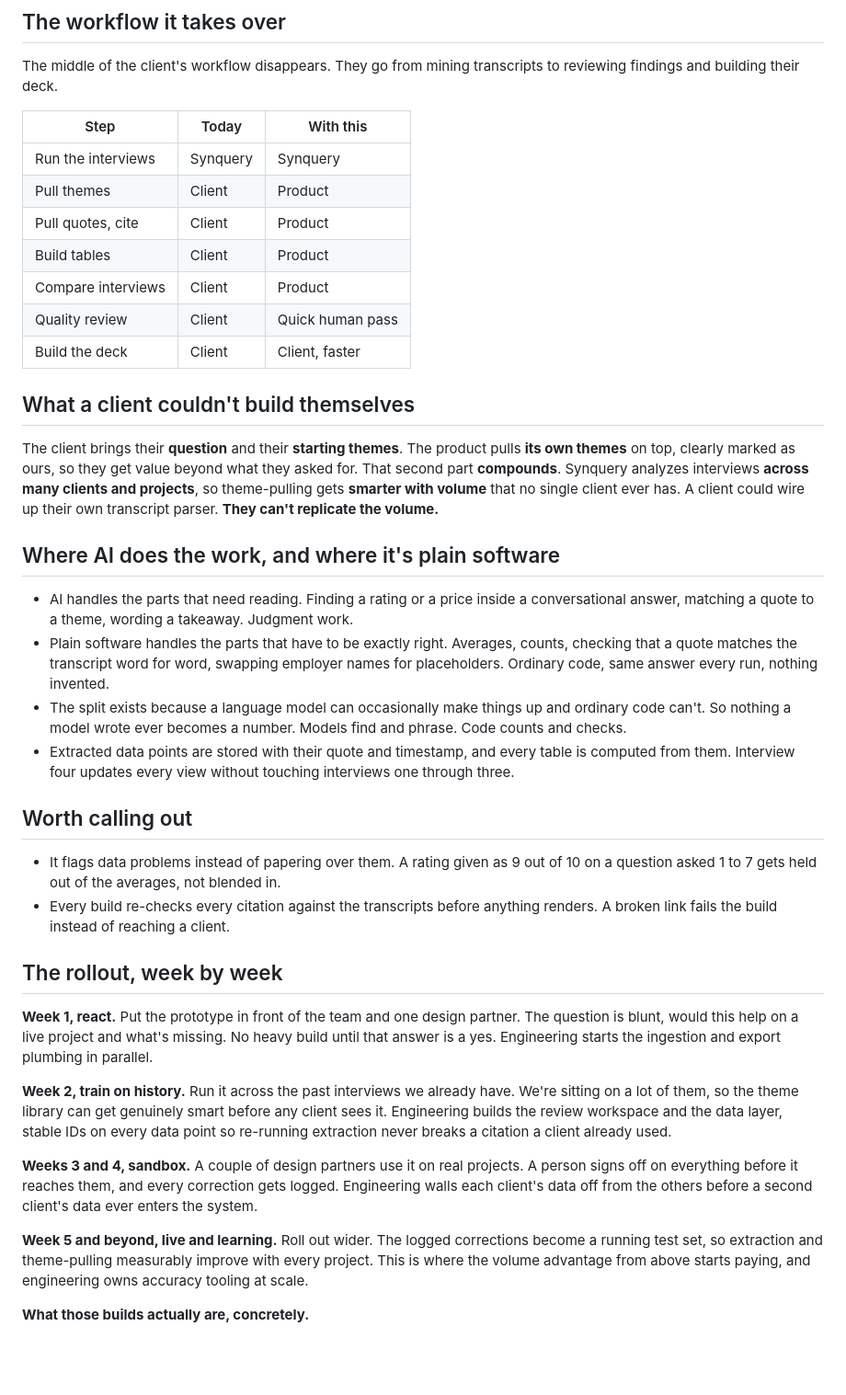
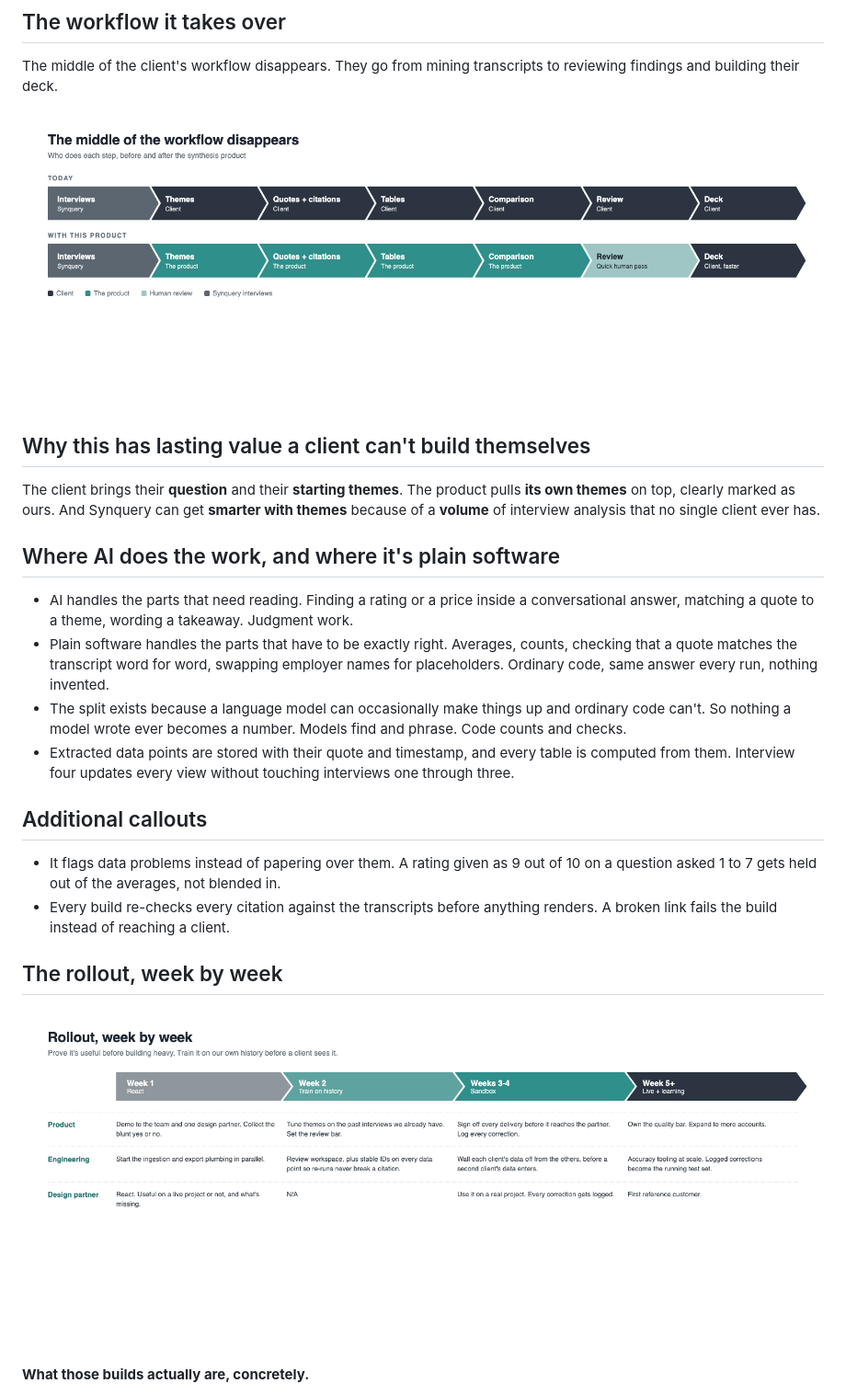
Before and after one commit to bigstewart2/synquery-synthesis, a Markdown page: WRITEUP.md, the part around one of its changes. Shown at 92% size. GitHub-like rendering; pictures changed too: rollout-timeline.png (added), workflow-before-after.png (added); blank space fills up the shorter version.

Commit message:
docs(writeup): tighter headings, visuals replace tables and week prose
Assumptions, What the prototype includes by tab, Additional callouts. The
who-does-what table gives way to the before/after visual, the four rollout
paragraphs give way to the timeline visual with the concrete-builds bullets
kept as the detail, and the lasting-value section is retitled and cut to its
point, Synquery gets smarter with themes on volume no single client has. The
two PNGs join the repo so GitHub renders the same visuals the PDF carries.

Co-Authored-By: Claude Fable 5 <noreply@anthropic.com>

```diff
--- a/WRITEUP.md
+++ b/WRITEUP.md
@@ -25,19 +25,11 @@ Today the client gets raw transcripts and has to mine them by hand. The goal her
 
 The middle of the client's workflow disappears. They go from mining transcripts to reviewing findings and building their deck.
 
-| Step               | Today    | With this        |
-|--------------------|----------|------------------|
-| Run the interviews | Synquery | Synquery         |
-| Pull themes        | Client   | Product          |
-| Pull quotes, cite  | Client   | Product          |
-| Build tables       | Client   | Product          |
-| Compare interviews | Client   | Product          |
-| Quality review     | Client   | Quick human pass |
-| Build the deck     | Client   | Client, faster   |
+![Before and after, who does each step](workflow-before-after.png)
 
-## What a client couldn't build themselves
+## Why this has lasting value a client can't build themselves
 
-The client brings their **question** and their **starting themes**. The product pulls **its own themes** on top, clearly marked as ours, so they get value beyond what they asked for. That second part **compounds**. Synquery analyzes interviews **across many clients and projects**, so theme-pulling gets **smarter with volume** that no single client ever has. A client could wire up their own transcript parser. **They can't replicate the volume.**
+The client brings their **question** and their **starting themes**. The product pulls **its own themes** on top, clearly marked as ours. And Synquery can get **smarter with themes** because of a **volume** of interview analysis that no single client ever has.
 
 ## Where AI does the work, and where it's plain software
 
@@ -46,20 +38,14 @@ The client brings their **question** and their **starting themes**. The product
 - The split exists because a language model can occasionally make things up and ordinary code can't. So nothing a model wrote ever becomes a number. Models find and phrase. Code counts and checks.
 - Extracted data points are stored with their quote and timestamp, and every table is computed from them. Interview four updates every view without touching interviews one through three.
 
-## Worth calling out
+## Additional callouts
 
 - It flags data problems instead of papering over them. A rating given as 9 out of 10 on a question asked 1 to 7 gets held out of the averages, not blended in.
 - Every build re-checks every citation against the transcripts before anything renders. A broken link fails the build instead of reaching a client.
 
 ## The rollout, week by week
 
-**Week 1, react.** Put the prototype in front of the team and one design partner. The question is blunt, would this help on a live project and what's missing. No heavy build until that answer is a yes. Engineering starts the ingestion and export plumbing in parallel.
-
-**Week 2, train on history.** Run it across the past interviews we already have. We're sitting on a lot of them, so the theme library can get genuinely smart before any client sees it. Engineering builds the review workspace and the data layer, stable IDs on every data point so re-running extraction never breaks a citation a client already used.
-
-**Weeks 3 and 4, sandbox.** A couple of design partners use it on real projects. A person signs off on everything before it reaches them, and every correction gets logged. Engineering walls each client's data off from the others before a second client's data ever enters the system.
-
-**Week 5 and beyond, live and learning.** Roll out wider. The logged corrections become a running test set, so extraction and theme-pulling measurably improve with every project. This is where the volume advantage from above starts paying, and engineering owns accuracy tooling at scale.
+![Rollout, week by week, with owners](rollout-timeline.png)
 
 **What those builds actually are, concretely.**
 
```
Also changed, not shown: other parts of WRITEUP.md (+2 -2 lines).
